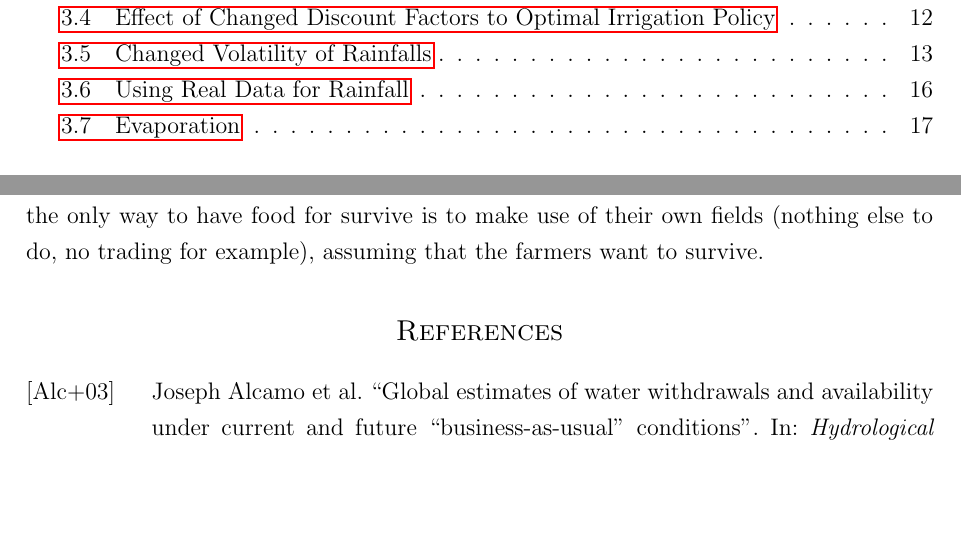
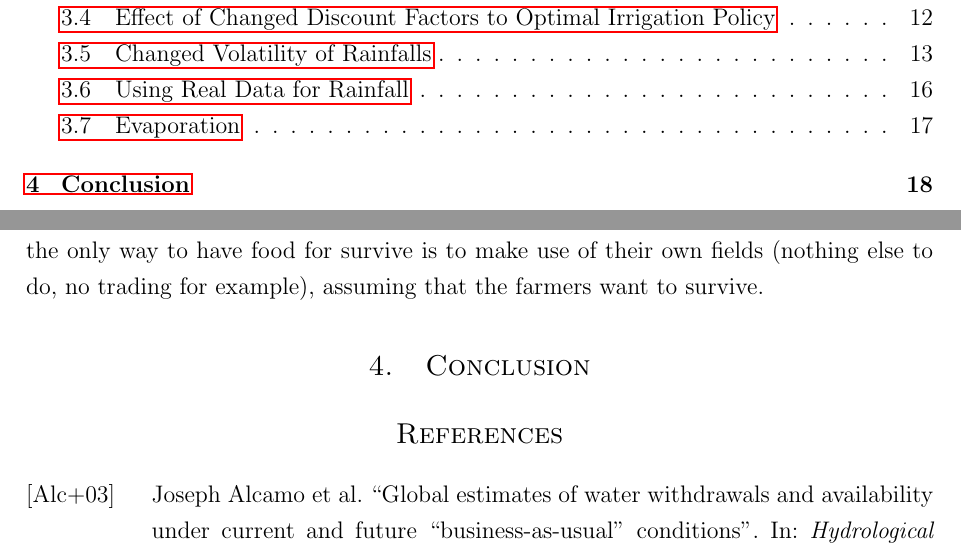
Before and after one commit to niklassay/water-management, a LaTeX document (Paper/paper.tex): two parts of pages 2 and 19 of 21, joined at a grey line, cut so that both start at the same text, the shorter picture padded with empty space. Compiled offline with pdfLaTeX.

Commit message:
add todo

```diff
--- a/Paper/paper.tex
+++ b/Paper/paper.tex
@@ -528,8 +528,8 @@ How then can these utility functions be interpreted in terms of reality?
 An utility value of negative infinity may be reasonable, if an actor has no alternative actions available.
 In this scenario, we could imagine this to be an isolated village, where the only possibility for the farmers to irrigate their fields is to use water from this particular reservoir, and the only way to have food for survive is to make use of their own fields (nothing else to do, no trading for example), assuming that the farmers want to survive.
 
-
-
+\section{Conclusion}
+%TODO content
 \printbibliography
 
 \newpage
```
